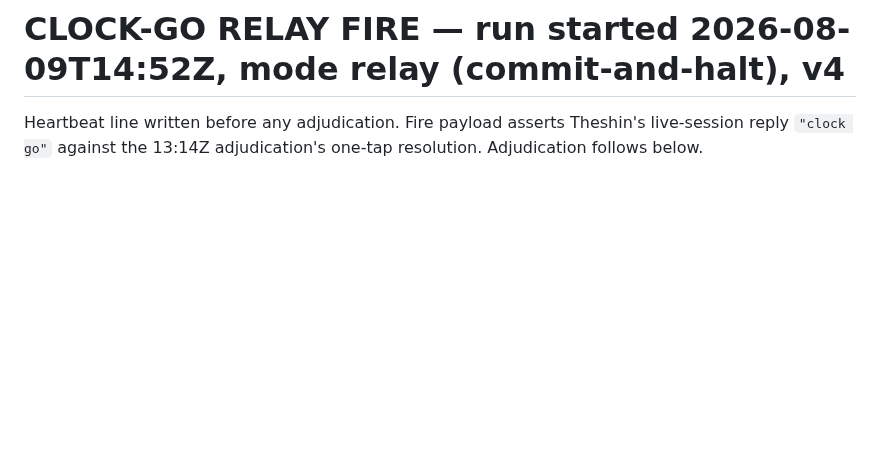
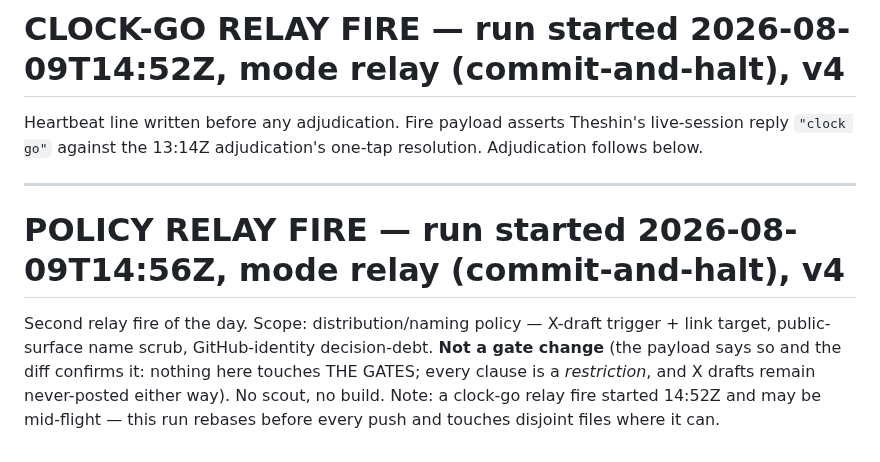
Before and after one commit to theshin621/foundry, a Markdown page: briefs/2026-08-09.md, the part around the change. Drawn GitHub-style; blank space fills up the shorter version.

Commit message:
heartbeat: policy relay fire 14:56Z (distribution/naming policy)

```diff
--- a/briefs/2026-08-09.md
+++ b/briefs/2026-08-09.md
@@ -411,3 +411,14 @@ Segment pick relayed + 5 mechanism cards landed, relay fire — pick ACTIVE as s
 
 Heartbeat line written before any adjudication. Fire payload asserts Theshin's live-session reply
 `"clock go"` against the 13:14Z adjudication's one-tap resolution. Adjudication follows below.
+
+---
+
+# POLICY RELAY FIRE — run started 2026-08-09T14:56Z, mode relay (commit-and-halt), v4
+
+Second relay fire of the day. Scope: distribution/naming policy — X-draft trigger + link target,
+public-surface name scrub, GitHub-identity decision-debt. **Not a gate change** (the payload says so
+and the diff confirms it: nothing here touches THE GATES; every clause is a *restriction*, and X
+drafts remain never-posted either way). No scout, no build. Note: a clock-go relay fire started
+14:52Z and may be mid-flight — this run rebases before every push and touches disjoint files where
+it can.
```
